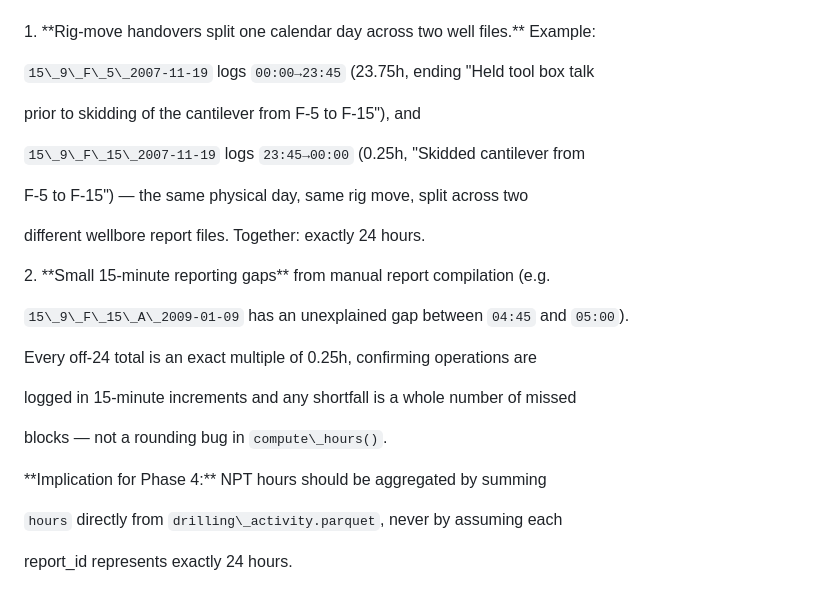
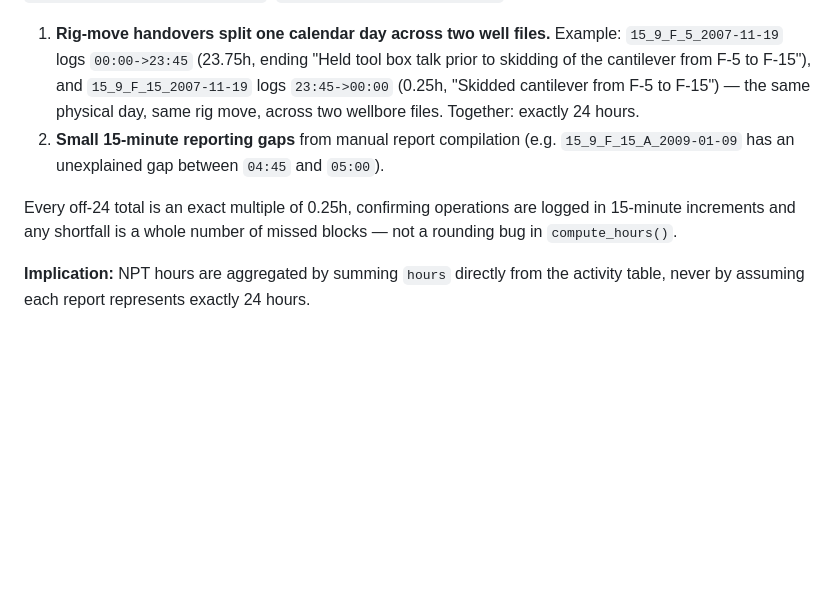
Before and after one commit to utkarshraj94/volve-npt-analysis, a Markdown page: docs/npt_taxonomy.md, the part around one of its changes. Rendered like a GitHub page; blank space fills up the shorter version.

```diff
--- a/docs/npt_taxonomy.md
+++ b/docs/npt_taxonomy.md
@@ -97,35 +134,16 @@ of activity (see `docs/drilling\_hours\_not\_24.csv`, `notebooks/check\_hours\_g
 Confirmed causes, not parsing errors:
 
+1. **Rig-move handovers split one calendar day across two well files.** Example:
+   `15_9_F_5_2007-11-19` logs `00:00->23:45` (23.75h, ending "Held tool box talk prior
+   to skidding of the cantilever from F-5 to F-15"), and `15_9_F_15_2007-11-19` logs
+   `23:45->00:00` (0.25h, "Skidded cantilever from F-5 to F-15") — the same physical
+   day, same rig move, across two wellbore files. Together: exactly 24 hours.
+2. **Small 15-minute reporting gaps** from manual report compilation (e.g.
+   `15_9_F_15_A_2009-01-09` has an unexplained gap between `04:45` and `05:00`).
 
+Every off-24 total is an exact multiple of 0.25h, confirming operations are logged in
+15-minute increments and any shortfall is a whole number of missed blocks — not a
+rounding bug in `compute_hours()`.
 
-1\. \*\*Rig-move handovers split one calendar day across two well files.\*\* Example:
-
-&#x20;  `15\_9\_F\_5\_2007-11-19` logs `00:00→23:45` (23.75h, ending "Held tool box talk
-
-&#x20;  prior to skidding of the cantilever from F-5 to F-15"), and
-
-&#x20;  `15\_9\_F\_15\_2007-11-19` logs `23:45→00:00` (0.25h, "Skidded cantilever from
-
-&#x20;  F-5 to F-15") — the same physical day, same rig move, split across two
-
-&#x20;  different wellbore report files. Together: exactly 24 hours.
-
-2\. \*\*Small 15-minute reporting gaps\*\* from manual report compilation (e.g.
-
-&#x20;  `15\_9\_F\_15\_A\_2009-01-09` has an unexplained gap between `04:45` and `05:00`).
-
-
-
-Every off-24 total is an exact multiple of 0.25h, confirming operations are
-
-logged in 15-minute increments and any shortfall is a whole number of missed
-
-blocks — not a rounding bug in `compute\_hours()`.
-
-
-
-\*\*Implication for Phase 4:\*\* NPT hours should be aggregated by summing
-
-`hours` directly from `drilling\_activity.parquet`, never by assuming each
-
-report\_id represents exactly 24 hours.
+**Implication:** NPT hours are aggregated by summing `hours` directly from the activity
+table, never by assuming each report represents exactly 24 hours.
```
Also changed, not shown: other parts of docs/npt_taxonomy.md (+110 -73 lines).
